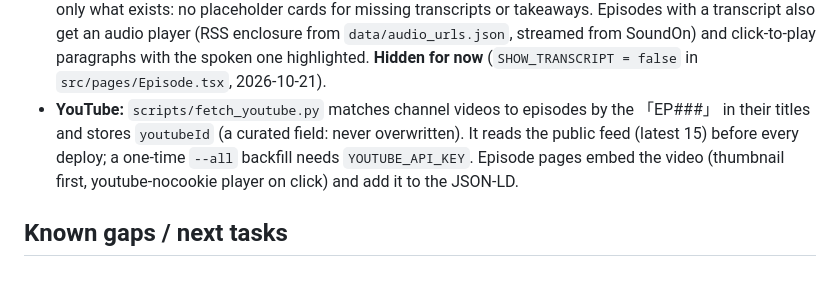
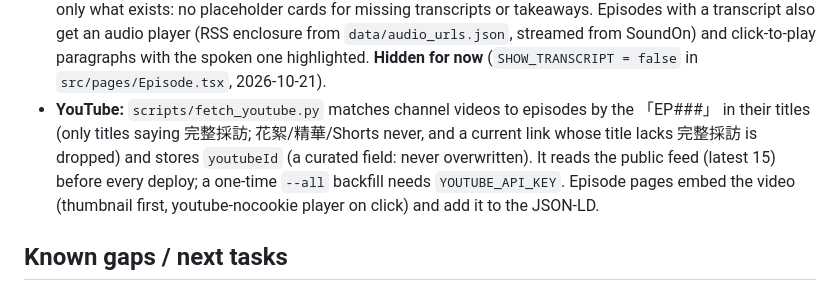
Before and after one commit to annielee0313/jason-podcast-explorer, a Markdown page: CLAUDE.md, the part around the change. Rendered like a GitHub page.

Commit message:
CLAUDE.md: YouTube 完整採訪 rule
Co-Authored-By: Claude Opus 5.5 <noreply@anthropic.com>

```diff
--- a/CLAUDE.md
+++ b/CLAUDE.md
@@ -65,7 +65,7 @@ A static React (Vite + TypeScript) site that helps new listeners discover episod
 - **SSR-safe components:** no `window`/`document`/`localStorage` during render or in `useState` initialisers; read them in effects. Asset paths use `import.meta.env.BASE_URL`. The public URL comes from `SITE_URL` (vite.config.ts); set it when the site moves to the company domain.
 - `/explorer` and `/studio` are internal and dev-only: not routed, prerendered or linked in production builds.
 - **Transcripts:** the cleaned `data/transcripts-web/` files for EP.238–249 are public (approved 2026-10-21) and shown on episode pages. Raw `data/transcripts/` and `data/clips/` stay local. Episode pages show only what exists: no placeholder cards for missing transcripts or takeaways. Episodes with a transcript also get an audio player (RSS enclosure from `data/audio_urls.json`, streamed from SoundOn) and click-to-play paragraphs with the spoken one highlighted. **Hidden for now** (`SHOW_TRANSCRIPT = false` in `src/pages/Episode.tsx`, 2026-10-21).
-- **YouTube:** `scripts/fetch_youtube.py` matches channel videos to episodes by the 「EP###」 in their titles and stores `youtubeId` (a curated field: never overwritten). It reads the public feed (latest 15) before every deploy; a one-time `--all` backfill needs `YOUTUBE_API_KEY`. Episode pages embed the video (thumbnail first, youtube-nocookie player on click) and add it to the JSON-LD.
+- **YouTube:** `scripts/fetch_youtube.py` matches channel videos to episodes by the 「EP###」 in their titles (only titles saying 完整採訪; 花絮/精華/Shorts never, and a current link whose title lacks 完整採訪 is dropped) and stores `youtubeId` (a curated field: never overwritten). It reads the public feed (latest 15) before every deploy; a one-time `--all` backfill needs `YOUTUBE_API_KEY`. Episode pages embed the video (thumbnail first, youtube-nocookie player on click) and add it to the JSON-LD.
 
 ## Known gaps / next tasks
 - The guest map is a focus view (`src/components/guestMapLayout.ts`): the selected guest pinned at the centre of a crosshair, their 1–2 themes either side, and every guest sharing a theme grouped into industry clusters (soft halos, count; click to open into name chips). Same-industry groups are highlighted. The side panel matches the map's height; the related list is paged (dots), not scrolled.
```
